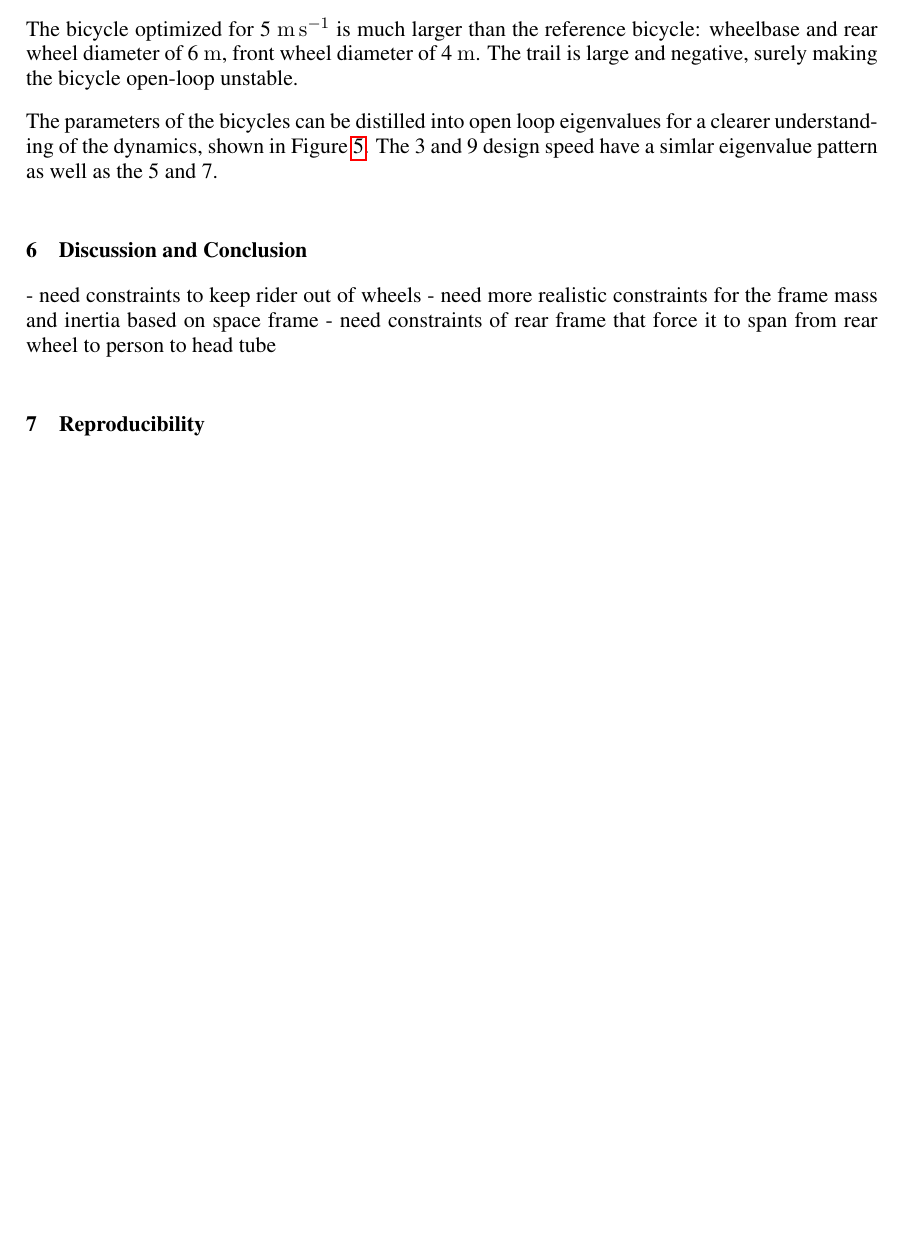
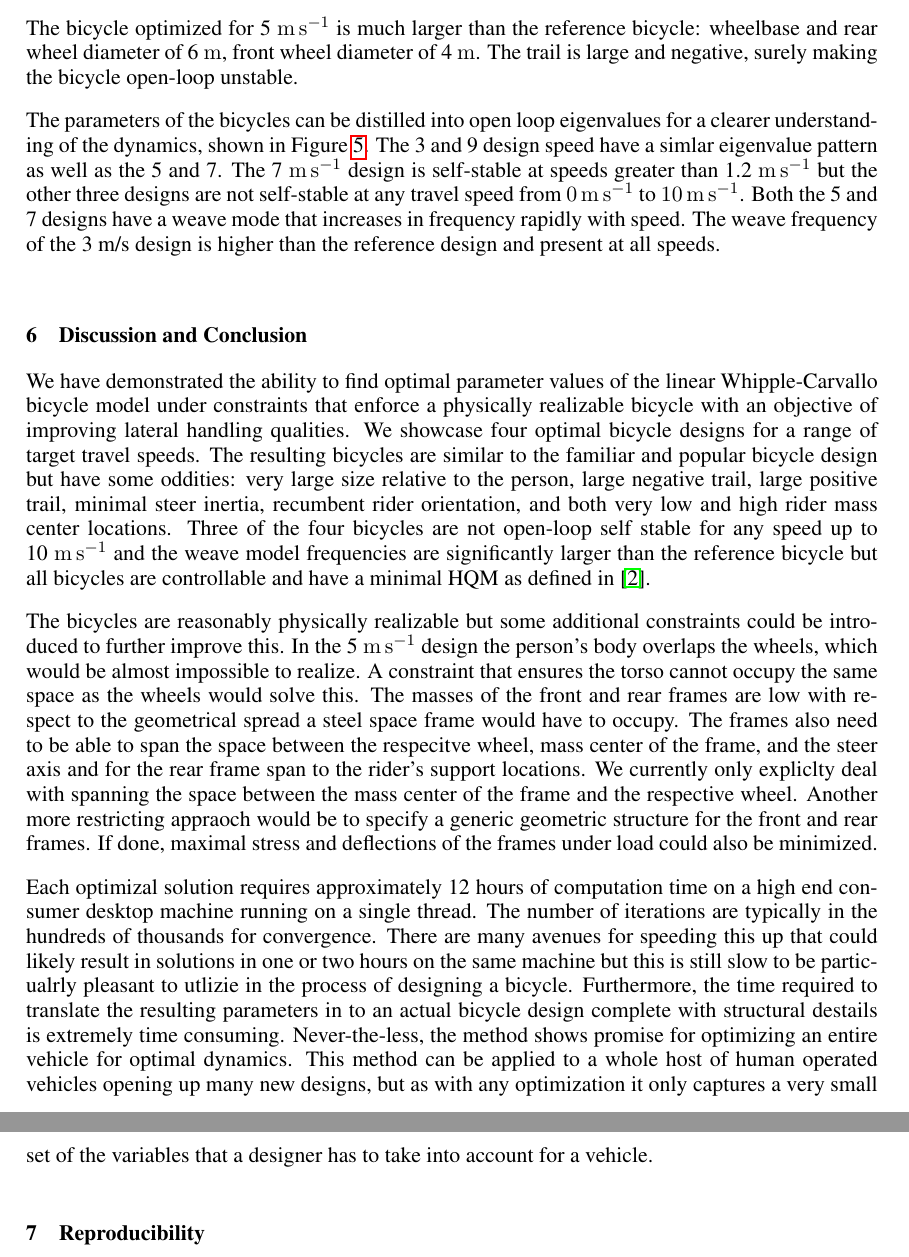
Before and after one commit to keybox9823/BMD2019, a LaTeX document (paper/paper.tex): part of page 8 of 12 before the commit and two parts of pages 10 and 12 of 12 after it, the two joined at a grey line, cut so that both start at the same text, the shorter picture padded with empty space. Compiled offline with pdfLaTeX.

Commit message:
First draft of discussion and conclusion.

```diff
--- a/paper/paper.tex
+++ b/paper/paper.tex
@@ -583,8 +583,12 @@ the bicycle open-loop unstable.
 The parameters of the bicycles can be distilled into open loop eigenvalues for
 a clearer understanding of the dynamics, shown in
 Figure~\ref{fig:optimal-eigenvalues}. The 3 and 9 design speed have a simlar
-eigenvalue pattern as well as the 5 and 7.
-
+eigenvalue pattern as well as the 5 and 7. The 7~\si{\meter\per\second} design
+is self-stable at speeds greater than 1.2~\si{\meter\per\second} but the other
+three designs are not self-stable at any travel speed from
+\SIrange{0}{10}{\meter\per\second}. Both the 5 and 7 designs have a weave mode
+that increases in frequency rapidly with speed. The weave frequency of the 3
+m/s design is higher than the reference design and present at all speeds.
 %
 \begin{figure}
   \centering
@@ -596,11 +600,48 @@ eigenvalue pattern as well as the 5 and 7.
 
 \section{Discussion and Conclusion}
 %
-- need constraints to keep rider out of wheels
-- need more realistic constraints for the frame mass and inertia based on space
-frame
-- need constraints of rear frame that force it to span from rear wheel to
-person to head tube
+We have demonstrated the ability to find optimal parameter values of the linear
+Whipple-Carvallo bicycle model under constraints that enforce a physically
+realizable bicycle with an objective of improving lateral handling qualities.
+We showcase four optimal bicycle designs for a range of target travel speeds.
+The resulting bicycles are similar to the familiar and popular bicycle design
+but have some oddities: very large size relative to the person, large negative
+trail, large positive trail, minimal steer inertia, recumbent rider
+orientation, and both very low and high rider mass center locations. Three of
+the four bicycles are not open-loop self stable for any speed up to
+10~\si{\meter\per\second} and the weave model frequencies are significantly
+larger than the reference bicycle but all bicycles are controllable and have a
+minimal HQM as defined in~\cite{Hess2012}.
+
+The bicycles are reasonably physically realizable but some additional
+constraints could be introduced to further improve this. In the
+5~\si{\meter\per\second} design the person's body overlaps the wheels, which
+would be almost impossible to realize. A constraint that ensures the torso
+cannot occupy the same space as the wheels would solve this. The masses of the
+front and rear frames are low with respect to the geometrical spread a steel
+space frame would have to occupy. The frames also need to be able to span the
+space between the respecitve wheel, mass center of the frame, and the steer
+axis and for the rear frame span to the rider's support locations. We currently
+only expliclty deal with spanning the space between the mass center of the
+frame and the respective wheel. Another more restricting appraoch would be to
+specify a generic geometric structure for the front and rear frames. If done,
+maximal stress and deflections of the frames under load could also be
+minimized.
+
+Each optimizal solution requires approximately 12 hours of computation time on
+a high end consumer desktop machine running on a single thread. The number of
+iterations are typically in the hundreds of thousands for convergence. There
+are many avenues for speeding this up that could likely result in solutions in
+one or two hours on the same machine but this is still slow to be particualrly
+pleasant to utlizie in the process of designing a bicycle. Furthermore, the
+time required to translate the resulting parameters in to an actual bicycle
+design complete with structural destails is extremely time consuming.
+Never-the-less, the method shows promise for optimizing an entire vehicle for
+optimal dynamics. This method can be applied to a whole host of human operated
+vehicles opening up many new designs, but as with any optimization it only
+captures a very small set of the variables that a designer has to take into
+account for a vehicle.
+
 \section{Reproducibility}
 %
 All of the source code, data, and documents needed to reproduce the presented
```
Also changed, not shown: paper/paper.tex (2 more changed lines).
